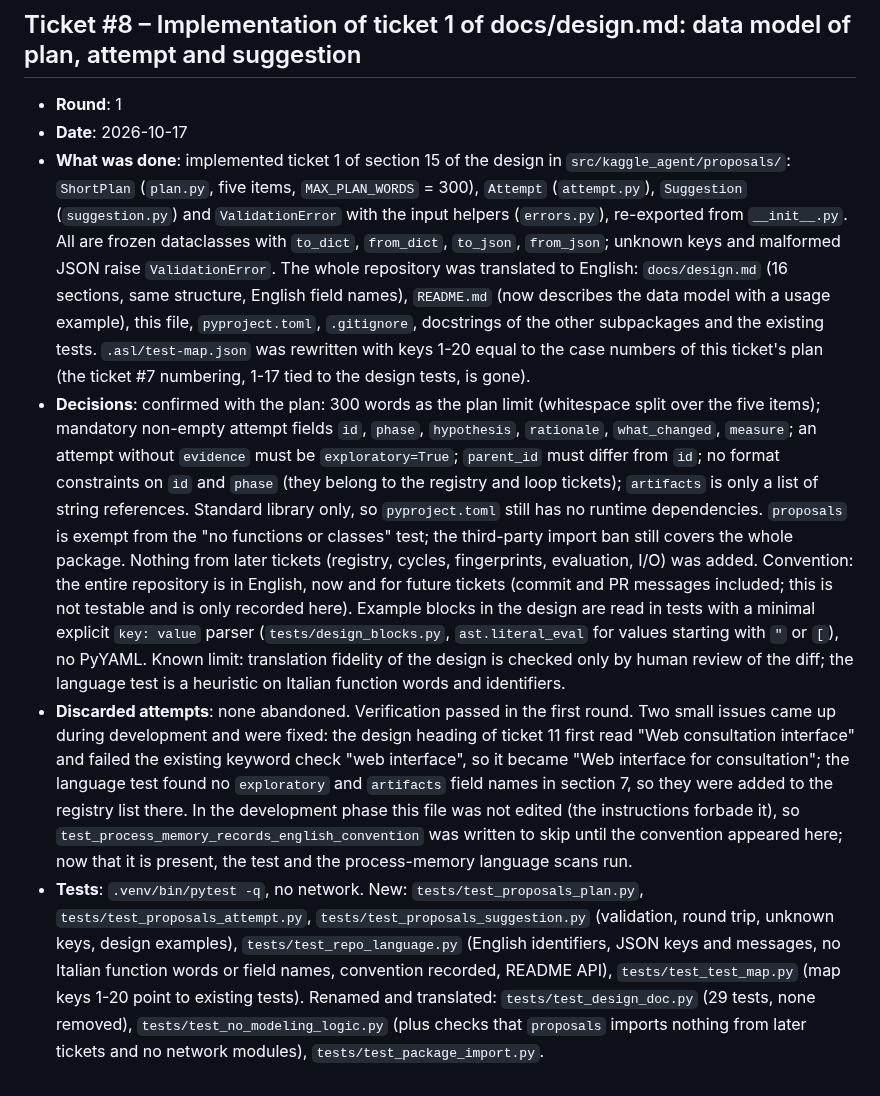
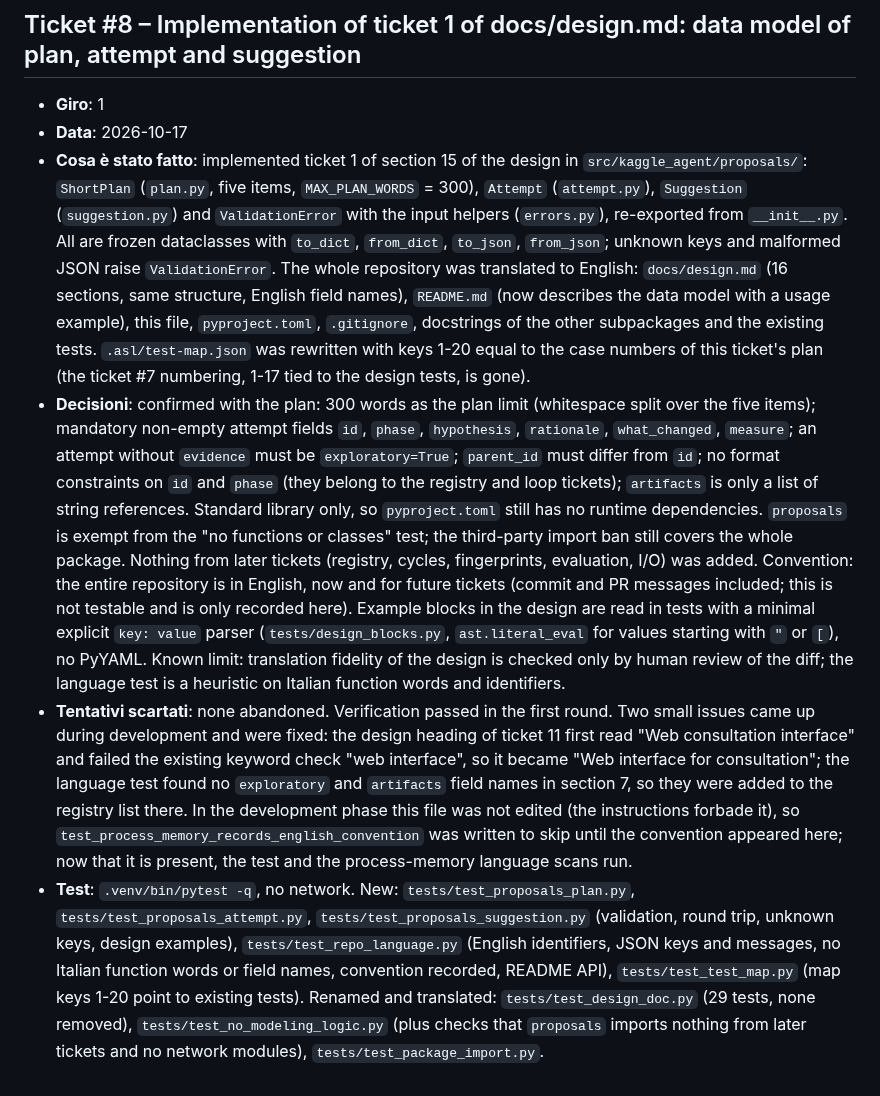
Before and after one commit to a-scaravelli/ds-agent, a Markdown page: .asl/process-memory.md, the part around one of its changes. GitHub-like rendering.

```diff
--- a/.asl/process-memory.md
+++ b/.asl/process-memory.md
@@ -20,8 +20,8 @@
 
 ## Ticket #8 – Implementation of ticket 1 of docs/design.md: data model of plan, attempt and suggestion
-- **Round**: 1
-- **Date**: 2026-10-17
-- **What was done**: implemented ticket 1 of section 15 of the design in `src/kaggle_agent/proposals/`: `ShortPlan` (`plan.py`, five items, `MAX_PLAN_WORDS` = 300), `Attempt` (`attempt.py`), `Suggestion` (`suggestion.py`) and `ValidationError` with the input helpers (`errors.py`), re-exported from `__init__.py`. All are frozen dataclasses with `to_dict`, `from_dict`, `to_json`, `from_json`; unknown keys and malformed JSON raise `ValidationError`. The whole repository was translated to English: `docs/design.md` (16 sections, same structure, English field names), `README.md` (now describes the data model with a usage example), this file, `pyproject.toml`, `.gitignore`, docstrings of the other subpackages and the existing tests. `.asl/test-map.json` was rewritten with keys 1-20 equal to the case numbers of this ticket's plan (the ticket #7 numbering, 1-17 tied to the design tests, is gone).
-- **Decisions**: confirmed with the plan: 300 words as the plan limit (whitespace split over the five items); mandatory non-empty attempt fields `id`, `phase`, `hypothesis`, `rationale`, `what_changed`, `measure`; an attempt without `evidence` must be `exploratory=True`; `parent_id` must differ from `id`; no format constraints on `id` and `phase` (they belong to the registry and loop tickets); `artifacts` is only a list of string references. Standard library only, so `pyproject.toml` still has no runtime dependencies. `proposals` is exempt from the "no functions or classes" test; the third-party import ban still covers the whole package. Nothing from later tickets (registry, cycles, fingerprints, evaluation, I/O) was added. Convention: the entire repository is in English, now and for future tickets (commit and PR messages included; this is not testable and is only recorded here). Example blocks in the design are read in tests with a minimal explicit `key: value` parser (`tests/design_blocks.py`, `ast.literal_eval` for values starting with `"` or `[`), no PyYAML. Known limit: translation fidelity of the design is checked only by human review of the diff; the language test is a heuristic on Italian function words and identifiers.
-- **Discarded attempts**: none abandoned. Verification passed in the first round. Two small issues came up during development and were fixed: the design heading of ticket 11 first read "Web consultation interface" and failed the existing keyword check "web interface", so it became "Web interface for consultation"; the language test found no `exploratory` and `artifacts` field names in section 7, so they were added to the registry list there. In the development phase this file was not edited (the instructions forbade it), so `test_process_memory_records_english_convention` was written to skip until the convention appeared here; now that it is present, the test and the process-memory language scans run.
-- **Tests**: `.venv/bin/pytest -q`, no network. New: `tests/test_proposals_plan.py`, `tests/test_proposals_attempt.py`, `tests/test_proposals_suggestion.py` (validation, round trip, unknown keys, design examples), `tests/test_repo_language.py` (English identifiers, JSON keys and messages, no Italian function words or field names, convention recorded, README API), `tests/test_test_map.py` (map keys 1-20 point to existing tests). Renamed and translated: `tests/test_design_doc.py` (29 tests, none removed), `tests/test_no_modeling_logic.py` (plus checks that `proposals` imports nothing from later tickets and no network modules), `tests/test_package_import.py`.
+- **Giro**: 1
+- **Data**: 2026-10-17
+- **Cosa è stato fatto**: implemented ticket 1 of section 15 of the design in `src/kaggle_agent/proposals/`: `ShortPlan` (`plan.py`, five items, `MAX_PLAN_WORDS` = 300), `Attempt` (`attempt.py`), `Suggestion` (`suggestion.py`) and `ValidationError` with the input helpers (`errors.py`), re-exported from `__init__.py`. All are frozen dataclasses with `to_dict`, `from_dict`, `to_json`, `from_json`; unknown keys and malformed JSON raise `ValidationError`. The whole repository was translated to English: `docs/design.md` (16 sections, same structure, English field names), `README.md` (now describes the data model with a usage example), this file, `pyproject.toml`, `.gitignore`, docstrings of the other subpackages and the existing tests. `.asl/test-map.json` was rewritten with keys 1-20 equal to the case numbers of this ticket's plan (the ticket #7 numbering, 1-17 tied to the design tests, is gone).
+- **Decisioni**: confirmed with the plan: 300 words as the plan limit (whitespace split over the five items); mandatory non-empty attempt fields `id`, `phase`, `hypothesis`, `rationale`, `what_changed`, `measure`; an attempt without `evidence` must be `exploratory=True`; `parent_id` must differ from `id`; no format constraints on `id` and `phase` (they belong to the registry and loop tickets); `artifacts` is only a list of string references. Standard library only, so `pyproject.toml` still has no runtime dependencies. `proposals` is exempt from the "no functions or classes" test; the third-party import ban still covers the whole package. Nothing from later tickets (registry, cycles, fingerprints, evaluation, I/O) was added. Convention: the entire repository is in English, now and for future tickets (commit and PR messages included; this is not testable and is only recorded here). Example blocks in the design are read in tests with a minimal explicit `key: value` parser (`tests/design_blocks.py`, `ast.literal_eval` for values starting with `"` or `[`), no PyYAML. Known limit: translation fidelity of the design is checked only by human review of the diff; the language test is a heuristic on Italian function words and identifiers.
+- **Tentativi scartati**: none abandoned. Verification passed in the first round. Two small issues came up during development and were fixed: the design heading of ticket 11 first read "Web consultation interface" and failed the existing keyword check "web interface", so it became "Web interface for consultation"; the language test found no `exploratory` and `artifacts` field names in section 7, so they were added to the registry list there. In the development phase this file was not edited (the instructions forbade it), so `test_process_memory_records_english_convention` was written to skip until the convention appeared here; now that it is present, the test and the process-memory language scans run.
+- **Test**: `.venv/bin/pytest -q`, no network. New: `tests/test_proposals_plan.py`, `tests/test_proposals_attempt.py`, `tests/test_proposals_suggestion.py` (validation, round trip, unknown keys, design examples), `tests/test_repo_language.py` (English identifiers, JSON keys and messages, no Italian function words or field names, convention recorded, README API), `tests/test_test_map.py` (map keys 1-20 point to existing tests). Renamed and translated: `tests/test_design_doc.py` (29 tests, none removed), `tests/test_no_modeling_logic.py` (plus checks that `proposals` imports nothing from later tickets and no network modules), `tests/test_package_import.py`.
```
Also changed, not shown: other parts of .asl/process-memory.md (+12 -12 lines).
